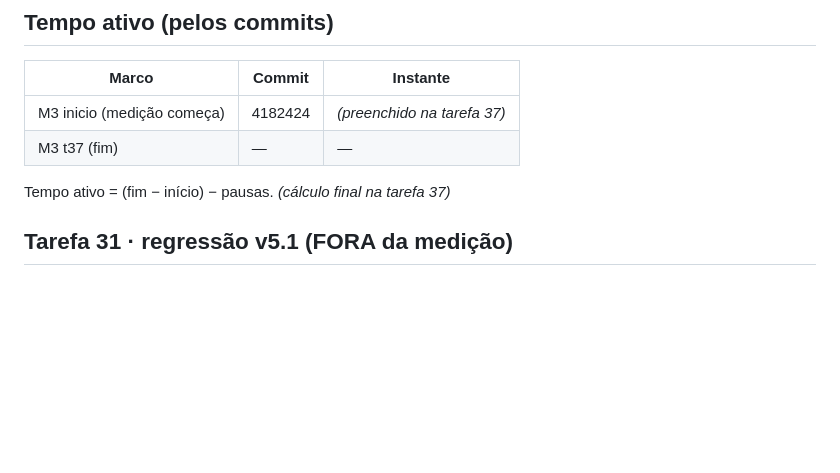
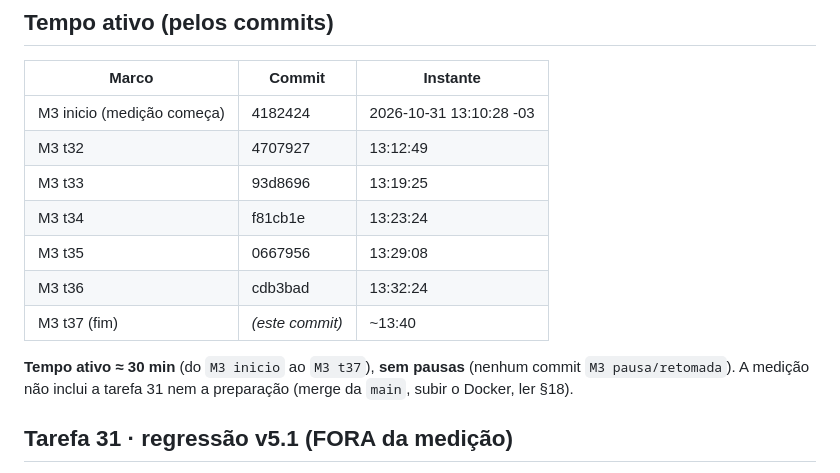
Before and after one commit to adrianoapc/teste-motor-spike, a Markdown page: spikes/dotnet/METRICAS.md, the part around one of its changes. Rendered like a GitHub page; blank space fills up the shorter version.

```diff
--- a/spikes/dotnet/METRICAS.md
+++ b/spikes/dotnet/METRICAS.md
@@ -182,10 +182,15 @@ Semântica v6 (§18): prazos como atributo do entregável, risco de multa e moti
 
 | Marco | Commit | Instante |
 |---|---|---|
-| M3 inicio (medição começa) | 4182424 | _(preenchido na tarefa 37)_ |
-| M3 t37 (fim) | — | — |
+| M3 inicio (medição começa) | 4182424 | 2026-10-31 13:10:28 -03 |
+| M3 t32 | 4707927 | 13:12:49 |
+| M3 t33 | 93d8696 | 13:19:25 |
+| M3 t34 | f81cb1e | 13:23:24 |
+| M3 t35 | 0667956 | 13:29:08 |
+| M3 t36 | cdb3bad | 13:32:24 |
+| M3 t37 (fim) | _(este commit)_ | ~13:40 |
 
-Tempo ativo = (fim − início) − pausas. _(cálculo final na tarefa 37)_
+**Tempo ativo ≈ 30 min** (do `M3 inicio` ao `M3 t37`), **sem pausas** (nenhum commit `M3 pausa/retomada`). A medição não inclui a tarefa 31 nem a preparação (merge da `main`, subir o Docker, ler §18).
 
 ## Tarefa 31 · regressão v5.1 (FORA da medição)
 
```
Also changed, not shown: other parts of spikes/dotnet/METRICAS.md (+30 -1 lines).
